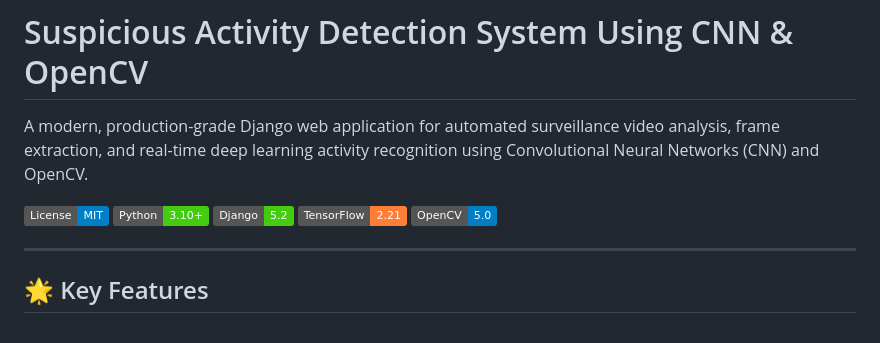
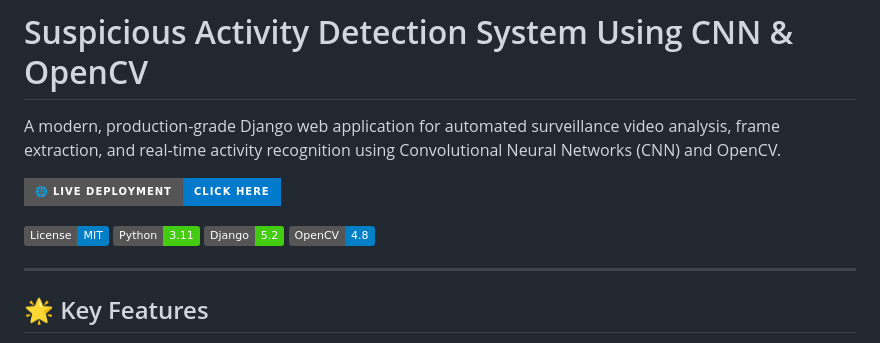
Before and after one commit to Karthik-Chinnapatla/Suspicious_Activity_Detection_Using_Deep_Learning, a Markdown page: README.md, the part around the change. Rendered like a GitHub page; badges without logos.

Commit message:
Add Live Deployment link to README.md

```diff
--- a/README.md
+++ b/README.md
@@ -1,12 +1,13 @@
 # Suspicious Activity Detection System Using CNN & OpenCV
 
-A modern, production-grade Django web application for automated surveillance video analysis, frame extraction, and real-time deep learning activity recognition using Convolutional Neural Networks (CNN) and OpenCV.
+A modern, production-grade Django web application for automated surveillance video analysis, frame extraction, and real-time activity recognition using Convolutional Neural Networks (CNN) and OpenCV.
+
+[![Live Demo](https://img.shields.io/badge/🌐_Live_Deployment-Click_Here-007acc?style=for-the-badge&logo=render)](https://suspicious-activity-detection-using-deep-learning.onrender.com)
 
 ![License](https://img.shields.io/badge/License-MIT-blue.svg)
-![Python](https://img.shields.io/badge/Python-3.10%2B-brightgreen)
+![Python](https://img.shields.io/badge/Python-3.11-brightgreen)
 ![Django](https://img.shields.io/badge/Django-5.2-success)
-![TensorFlow](https://img.shields.io/badge/TensorFlow-2.21-orange)
-![OpenCV](https://img.shields.io/badge/OpenCV-5.0-blue)
+![OpenCV](https://img.shields.io/badge/OpenCV-4.8-blue)
 
 ---
 
```
